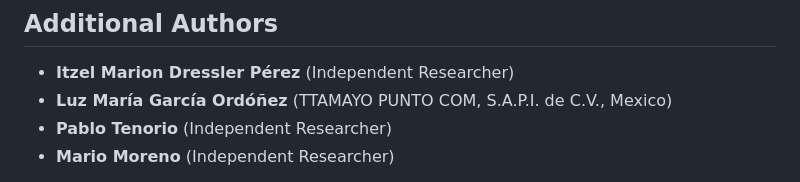
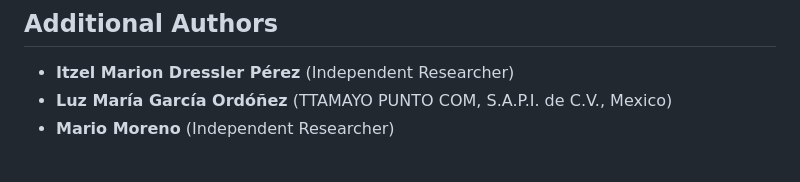
Before and after one commit to omega-pcf/01-primitive-complex-field, a Markdown page: README.md, the part around the change. GitHub-like rendering.

Commit message:
docs: quitar pablo tenorio de readme

```diff
--- a/README.md
+++ b/README.md
@@ -29,7 +29,6 @@ This repository contains the LaTeX source files, computational verification code
 
 - **Itzel Marion Dressler Pérez** (Independent Researcher)
 - **Luz María García Ordóñez** (TTAMAYO PUNTO COM, S.A.P.I. de C.V., Mexico)
-- **Pablo Tenorio** (Independent Researcher)
 - **Mario Moreno** (Independent Researcher)
 
 **Date of data collection:** Ongoing research project
```
